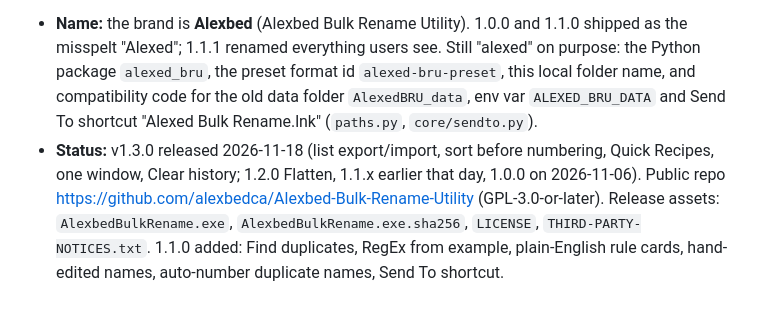
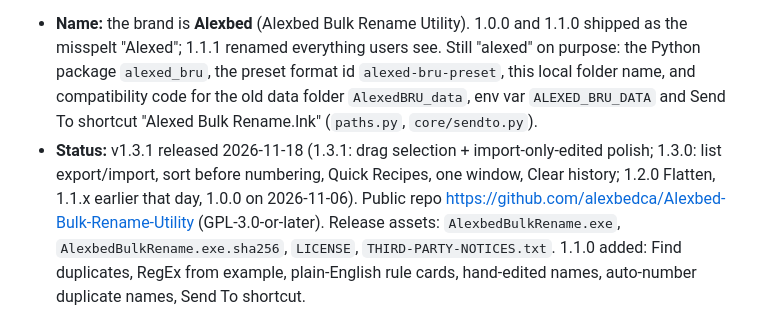
Before and after one commit to alexbedca/Alexbed-Bulk-Rename-Utility, a Markdown page: CLAUDE.md, the part around the change. Rendered like a GitHub page.

```diff
--- a/CLAUDE.md
+++ b/CLAUDE.md
@@ -10,7 +10,7 @@ Reads audio (mutagen), video (MP4/MOV atoms), EXIF (Pillow) and PDF/Office metad
   1.1.1 renamed everything users see. Still "alexed" on purpose: the Python package `alexed_bru`, the preset format id
   `alexed-bru-preset`, this local folder name, and compatibility code for the old data folder `AlexedBRU_data`,
   env var `ALEXED_BRU_DATA` and Send To shortcut "Alexed Bulk Rename.lnk" (`paths.py`, `core/sendto.py`).
-- **Status:** v1.3.0 released 2026-11-18 (list export/import, sort before numbering, Quick Recipes, one window, Clear history; 1.2.0 Flatten, 1.1.x earlier that day, 1.0.0 on 2026-11-06). Public repo
+- **Status:** v1.3.1 released 2026-11-18 (1.3.1: drag selection + import-only-edited polish; 1.3.0: list export/import, sort before numbering, Quick Recipes, one window, Clear history; 1.2.0 Flatten, 1.1.x earlier that day, 1.0.0 on 2026-11-06). Public repo
   https://github.com/alexbedca/Alexbed-Bulk-Rename-Utility (GPL-3.0-or-later). Release assets: `AlexbedBulkRename.exe`,
   `AlexbedBulkRename.exe.sha256`, `LICENSE`, `THIRD-PARTY-NOTICES.txt`.
   1.1.0 added: Find duplicates, RegEx from example, plain-English rule cards, hand-edited names, auto-number
```
Also changed, not shown: README.md (+1 -1 lines), docs/social-preview.png, 6 other files.
